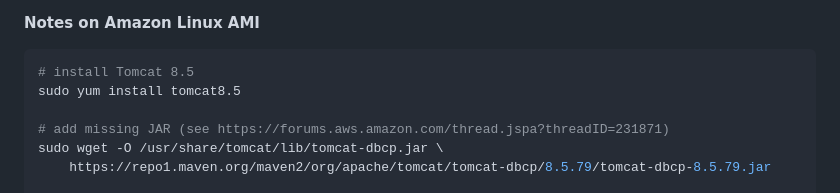
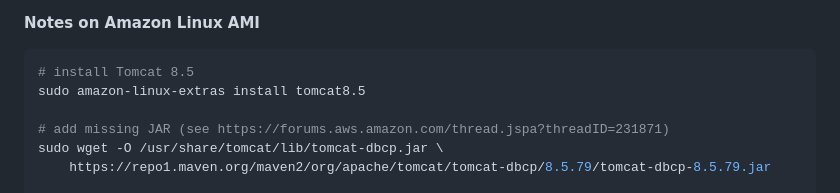
Before and after one commit to otabuzzman/chartacaeli-web, a Markdown page: README.md, the part around the change. Rendered like a GitHub page.

Commit message:
Update documentation

````diff
--- a/README.md
+++ b/README.md
@@ -145,7 +145,7 @@ The setup foresees to make the Charta Caeli web service the ROOT application of
 
 ```bash
 # install Tomcat 8.5
-sudo yum install tomcat8.5
+sudo amazon-linux-extras install tomcat8.5
 
 # add missing JAR (see https://forums.aws.amazon.com/thread.jspa?threadID=231871)
 sudo wget -O /usr/share/tomcat/lib/tomcat-dbcp.jar \
````
